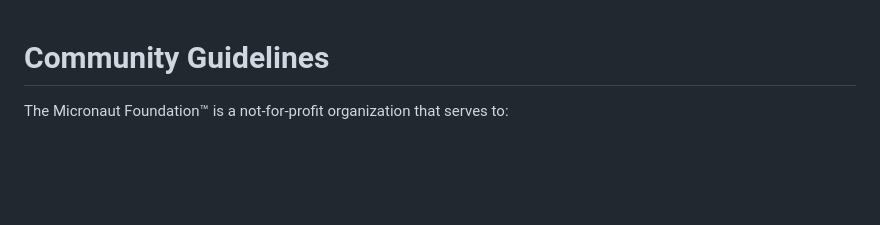
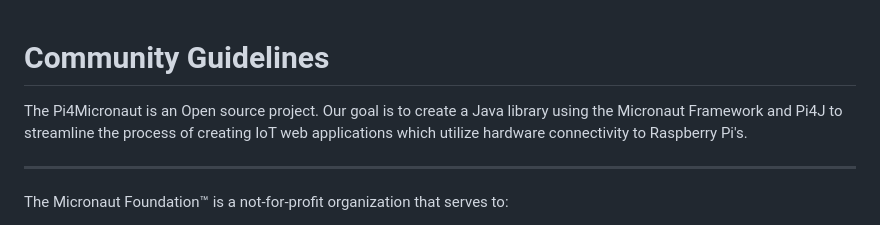
Before and after one commit to oss-slu/Pi4Micronaut, a Markdown page: community-guidelines.md, the part around the change. Drawn GitHub-style; blank space fills up the shorter version.

Commit message:
Added information about Pi4Micronaut to the community guidelines. Issue_57.

```diff
--- a/community-guidelines.md
+++ b/community-guidelines.md
@@ -1,4 +1,9 @@
 # Community Guidelines
+
+The Pi4Micronaut is an Open source project. Our goal is to create a Java library using the Micronaut Framework and Pi4J to streamline the process of creating IoT web applications which utilize hardware connectivity to Raspberry Pi's.
+
+***
+
 The Micronaut Foundation™ is a not-for-profit organization that serves to:
 - Ensure technical innovation and advancement of the Micronaut framework as a free and open public-use software development toolkit for a growing global community
 - Evangelize and promote the Micronaut framework as a leading technology in the JVM space
```
